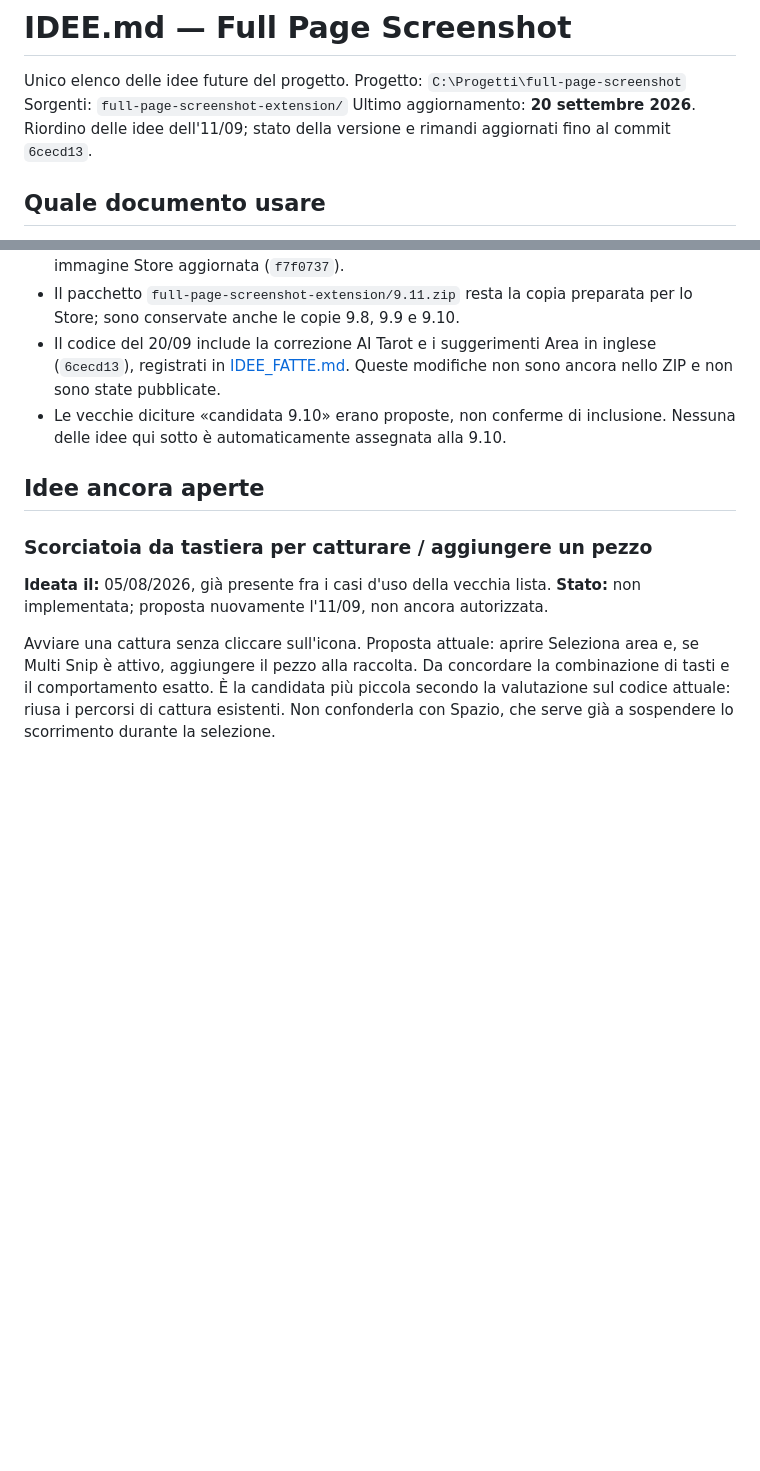
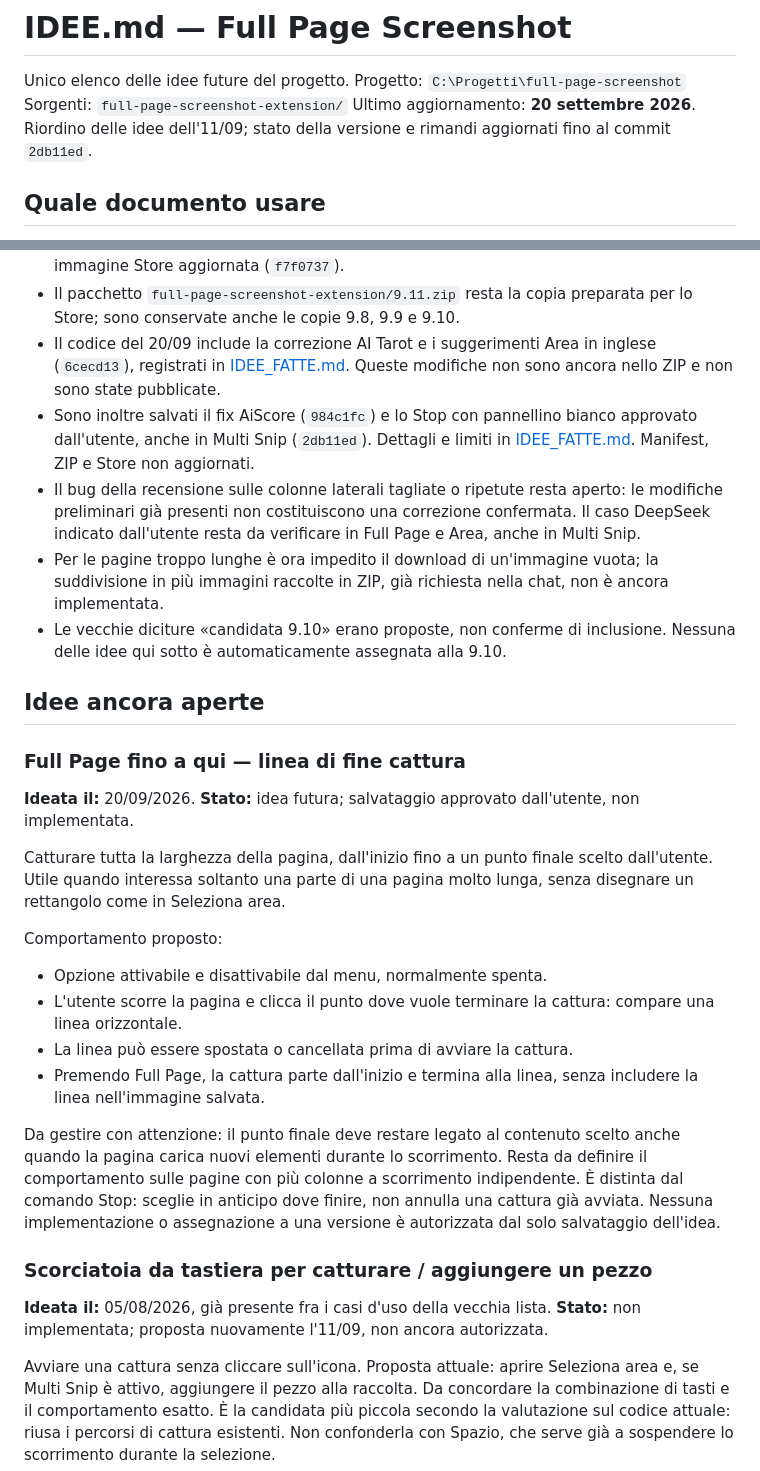
Before and after one commit to Axagon79/full-page-screenshot, a Markdown page: IDEE.md, 2 parts joined by grey strips. Rendered like a GitHub page; blank space fills up the shorter version.

```diff
--- a/IDEE.md
+++ b/IDEE.md
@@ -4,7 +4,7 @@ Unico elenco delle idee future del progetto.
 Progetto: `C:\Progetti\full-page-screenshot`
 Sorgenti: `full-page-screenshot-extension/`
 Ultimo aggiornamento: **20 settembre 2026**.
-Riordino delle idee dell'11/09; stato della versione e rimandi aggiornati fino al commit `6cecd13`.
+Riordino delle idee dell'11/09; stato della versione e rimandi aggiornati fino al commit `2db11ed`.
 
 ## Quale documento usare
 
@@ -26,9 +26,32 @@ L'archivio IDEE_FATTE è creato con questo riordino, non è una seconda lista da
 - La 9.11 include il permesso per la copia negli appunti dopo catture lunghe e la quinta immagine Store aggiornata (`f7f0737`).
 - Il pacchetto `full-page-screenshot-extension/9.11.zip` resta la copia preparata per lo Store; sono conservate anche le copie 9.8, 9.9 e 9.10.
 - Il codice del 20/09 include la correzione AI Tarot e i suggerimenti Area in inglese (`6cecd13`), registrati in [IDEE_FATTE.md](IDEE_FATTE.md). Queste modifiche non sono ancora nello ZIP e non sono state pubblicate.
+- Sono inoltre salvati il fix AiScore (`984c1fc`) e lo Stop con pannellino bianco approvato dall'utente, anche in Multi Snip (`2db11ed`). Dettagli e limiti in [IDEE_FATTE.md](IDEE_FATTE.md). Manifest, ZIP e Store non aggiornati.
+- Il bug della recensione sulle colonne laterali tagliate o ripetute resta aperto: le modifiche preliminari già presenti non costituiscono una correzione confermata. Il caso DeepSeek indicato dall'utente resta da verificare in Full Page e Area, anche in Multi Snip.
+- Per le pagine troppo lunghe è ora impedito il download di un'immagine vuota; la suddivisione in più immagini raccolte in ZIP, già richiesta nella chat, non è ancora implementata.
 - Le vecchie diciture «candidata 9.10» erano proposte, non conferme di inclusione. Nessuna delle idee qui sotto è automaticamente assegnata alla 9.10.
 
 ## Idee ancora aperte
+
+### Full Page fino a qui — linea di fine cattura
+
+**Ideata il:** 20/09/2026.
+**Stato:** idea futura; salvataggio approvato dall'utente, non implementata.
+
+Catturare tutta la larghezza della pagina, dall'inizio fino a un punto finale scelto dall'utente.
+Utile quando interessa soltanto una parte di una pagina molto lunga, senza disegnare un rettangolo come in Seleziona area.
+
+Comportamento proposto:
+
+- Opzione attivabile e disattivabile dal menu, normalmente spenta.
+- L'utente scorre la pagina e clicca il punto dove vuole terminare la cattura: compare una linea orizzontale.
+- La linea può essere spostata o cancellata prima di avviare la cattura.
+- Premendo Full Page, la cattura parte dall'inizio e termina alla linea, senza includere la linea nell'immagine salvata.
+
+Da gestire con attenzione: il punto finale deve restare legato al contenuto scelto anche quando la pagina carica nuovi elementi durante lo scorrimento.
+Resta da definire il comportamento sulle pagine con più colonne a scorrimento indipendente.
+È distinta dal comando Stop: sceglie in anticipo dove finire, non annulla una cattura già avviata.
+Nessuna implementazione o assegnazione a una versione è autorizzata dal solo salvataggio dell'idea.
 
 ### Scorciatoia da tastiera per catturare / aggiungere un pezzo
 
```
Also changed, not shown: IDEE_FATTE.md (+18 -1 lines).
